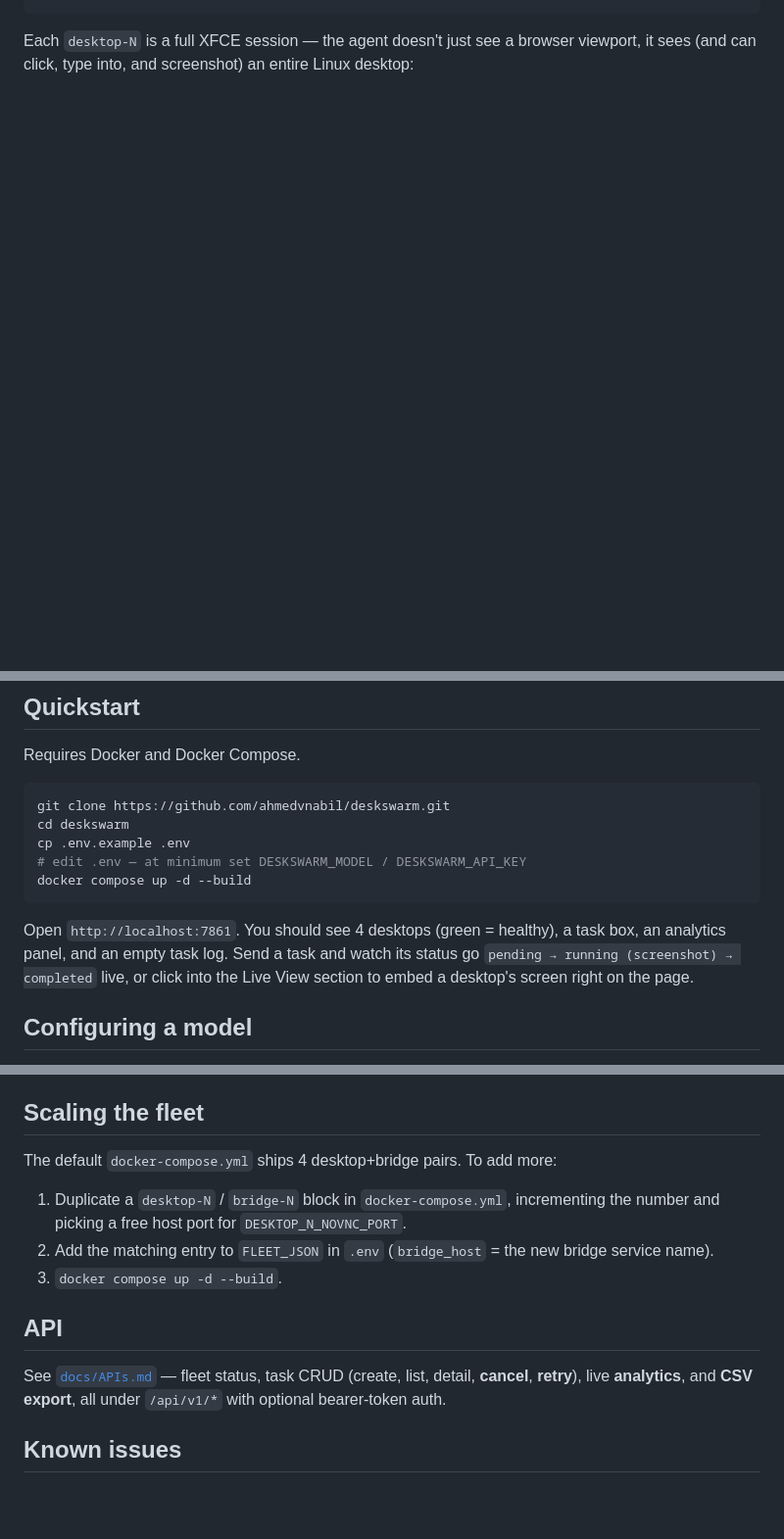
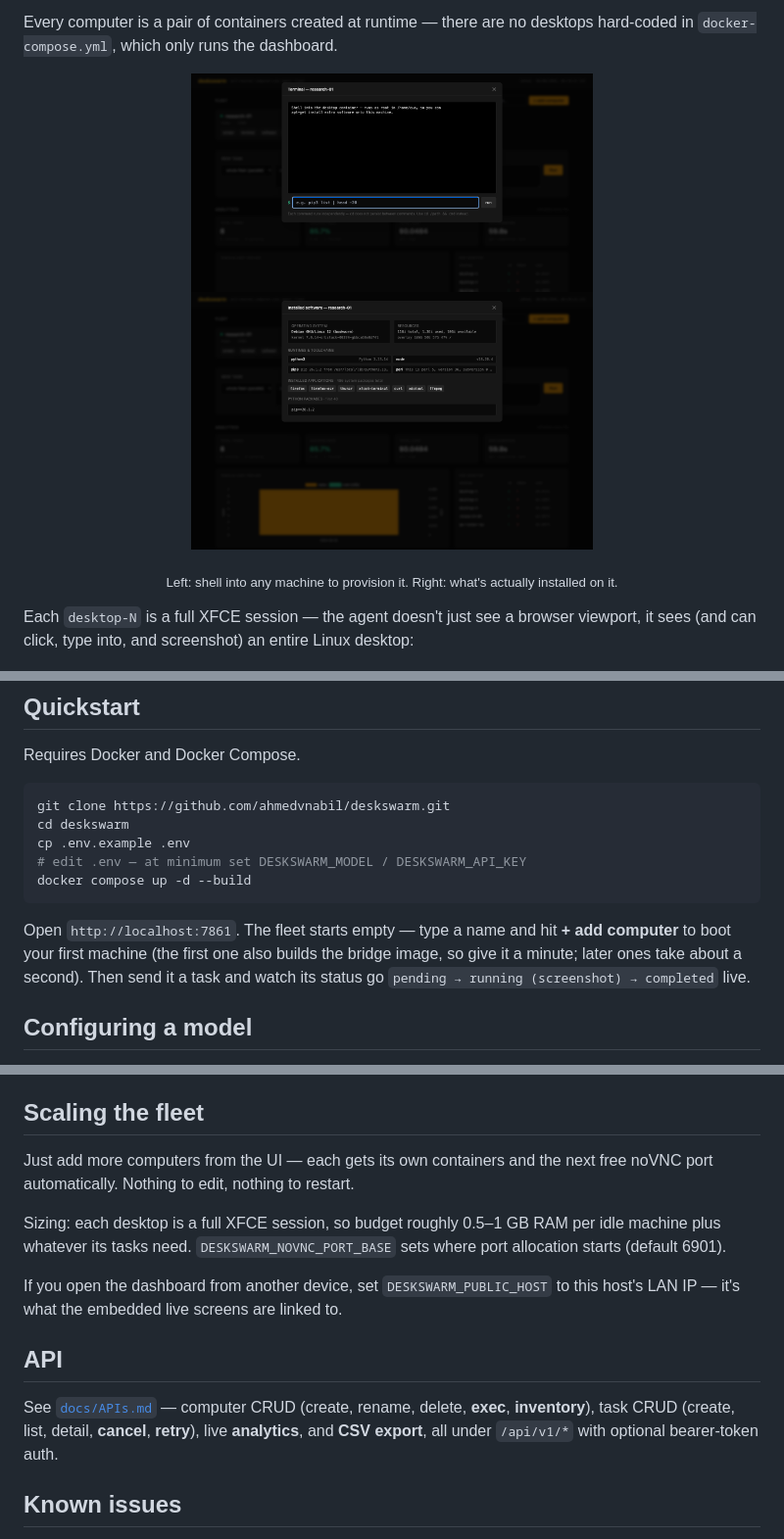
Before and after one commit to ahmedvnabil/deskswarm, a Markdown page: README.md, 3 parts joined by grey strips. Shown at 98% size. Drawn GitHub-style; pictures changed too: docs/screenshots/software.png (added), docs/screenshots/terminal.png (added); blank space fills up the shorter version.

````diff
--- a/README.md
+++ b/README.md
@@ -55,4 +71,16 @@ management + dashboard layer on top.
 ```
+
+Every computer is a pair of containers created at runtime — there are no
+desktops hard-coded in `docker-compose.yml`, which only runs the dashboard.
+
+<p align="center">
+  <img src="docs/screenshots/terminal.png" alt="Per-machine terminal modal" width="410">
+  <img src="docs/screenshots/software.png" alt="Software inventory modal" width="410">
+</p>
+
+<p align="center">
+  <sub>Left: shell into any machine to provision it. Right: what's actually installed on it.</sub>
+</p>
 
 Each `desktop-N` is a full XFCE session — the agent doesn't just see a
 browser viewport, it sees (and can click, type into, and screenshot) an
@@ -92,10 +120,11 @@ cp .env.example .env
 docker compose up -d --build
 ```
 
-Open `http://localhost:7861`. You should see 4 desktops (green = healthy),
-a task box, an analytics panel, and an empty task log. Send a task and watch
-its status go `pending → running (screenshot) → completed` live, or click
-into the Live View section to embed a desktop's screen right on the page.
+Open `http://localhost:7861`. The fleet starts empty — type a name and hit
+**+ add computer** to boot your first machine (the first one also builds the
+bridge image, so give it a minute; later ones take about a second). Then send
+it a task and watch its status go `pending → running (screenshot) → completed`
+live.
 
 ## Configuring a model
 
@@ -127,20 +156,22 @@ package for what's natively supported.
 
 ## Scaling the fleet
 
-The default `docker-compose.yml` ships 4 desktop+bridge pairs. To add more:
+Just add more computers from the UI — each gets its own containers and the
+next free noVNC port automatically. Nothing to edit, nothing to restart.
 
-1. Duplicate a `desktop-N` / `bridge-N` block in `docker-compose.yml`,
-   incrementing the number and picking a free host port for
-   `DESKTOP_N_NOVNC_PORT`.
-2. Add the matching entry to `FLEET_JSON` in `.env`
-   (`bridge_host` = the new bridge service name).
-3. `docker compose up -d --build`.
+Sizing: each desktop is a full XFCE session, so budget roughly 0.5–1 GB RAM
+per idle machine plus whatever its tasks need. `DESKSWARM_NOVNC_PORT_BASE`
+sets where port allocation starts (default 6901).
+
+If you open the dashboard from another device, set `DESKSWARM_PUBLIC_HOST`
+to this host's LAN IP — it's what the embedded live screens are linked to.
 
 ## API
 
-See [`docs/APIs.md`](docs/APIs.md) — fleet status, task CRUD (create,
-list, detail, **cancel**, **retry**), live **analytics**, and **CSV export**,
-all under `/api/v1/*` with optional bearer-token auth.
+See [`docs/APIs.md`](docs/APIs.md) — computer CRUD (create, rename, delete,
+**exec**, **inventory**), task CRUD (create, list, detail, **cancel**,
+**retry**), live **analytics**, and **CSV export**, all under `/api/v1/*`
+with optional bearer-token auth.
 
 ## Known issues
 
````
Also changed, not shown: other parts of README.md (+44 -23 lines), docs/APIs.md (+101 -12 lines), docs/screenshots/dashboard.png, 8 other files.
